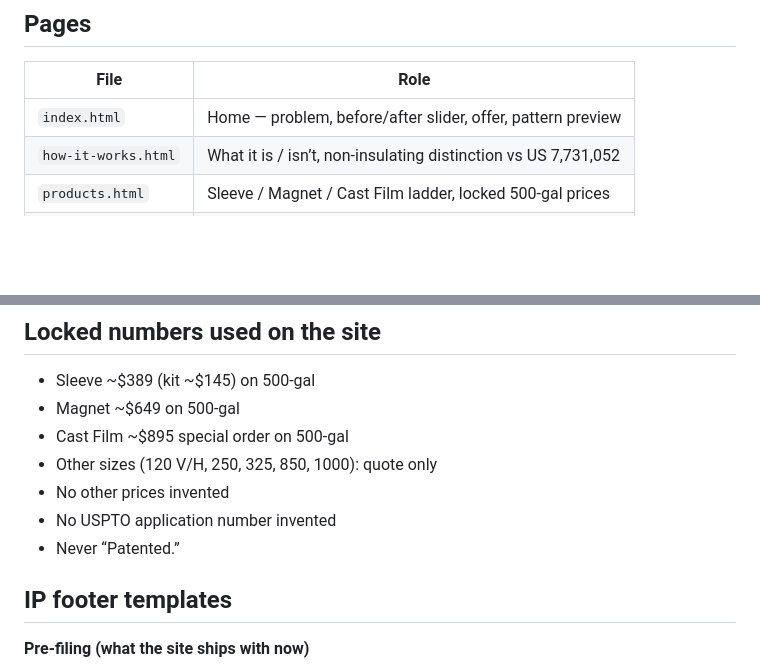
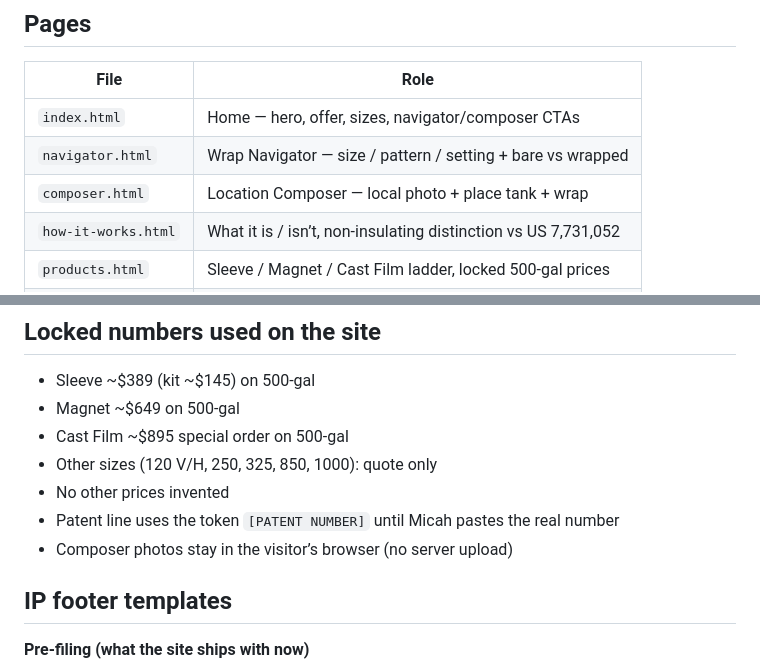
Before and after one commit to mwkleinert-glitch/veil-site, a Markdown page: README.md, 2 parts joined by grey strips. Rendered like a GitHub page; blank space fills up the shorter version.

Commit message:
README: navigator, composer, patent token

```diff
--- a/README.md
+++ b/README.md
@@ -11,7 +11,9 @@ This is static HTML/CSS/JS. No build step. No live SMS.
 
 | File | Role |
 |---|---|
-| `index.html` | Home — problem, before/after slider, offer, pattern preview |
+| `index.html` | Home — hero, offer, sizes, navigator/composer CTAs |
+| `navigator.html` | Wrap Navigator — size / pattern / setting + bare vs wrapped |
+| `composer.html` | Location Composer — local photo + place tank + wrap |
 | `how-it-works.html` | What it is / isn’t, non-insulating distinction vs US 7,731,052 |
 | `products.html` | Sleeve / Magnet / Cast Film ladder, locked 500-gal prices |
 | `patterns.html` | Six light-value patterns |
@@ -35,8 +37,8 @@ Replace concept photos with real Northern Michigan installs when the pilot tanks
 - Cast Film ~$895 special order on 500-gal
 - Other sizes (120 V/H, 250, 325, 850, 1000): quote only
 - No other prices invented
-- No USPTO application number invented
-- Never “Patented.”
+- Patent line uses the token `[PATENT NUMBER]` until Micah pastes the real number
+- Composer photos stay in the visitor’s browser (no server upload)
 
 ## IP footer templates
 
```
